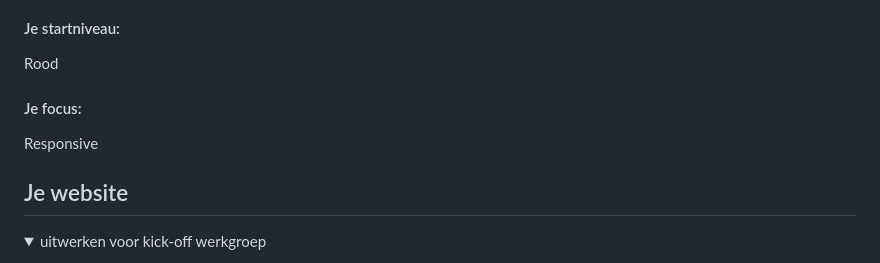
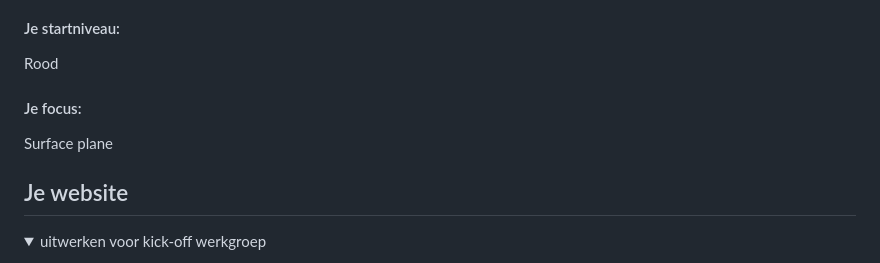
Before and after one commit to Adonnah/FED, a Markdown page: README.md, the part around the change. GitHub-like rendering.

```diff
--- a/README.md
+++ b/README.md
@@ -22,7 +22,7 @@ Nb. Door *open* toe te voegen aan een *details* element kun je deze standaard op
   Rood
 
   #### Je focus:
-  Responsive
+  Surface plane
 
 </details>
 
```
